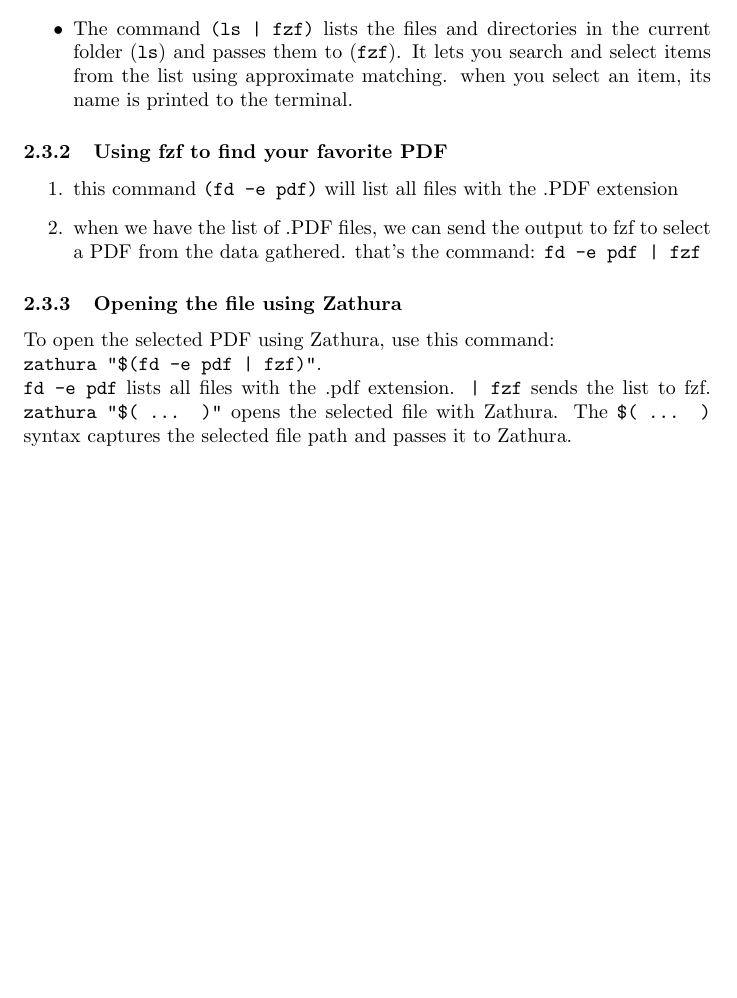
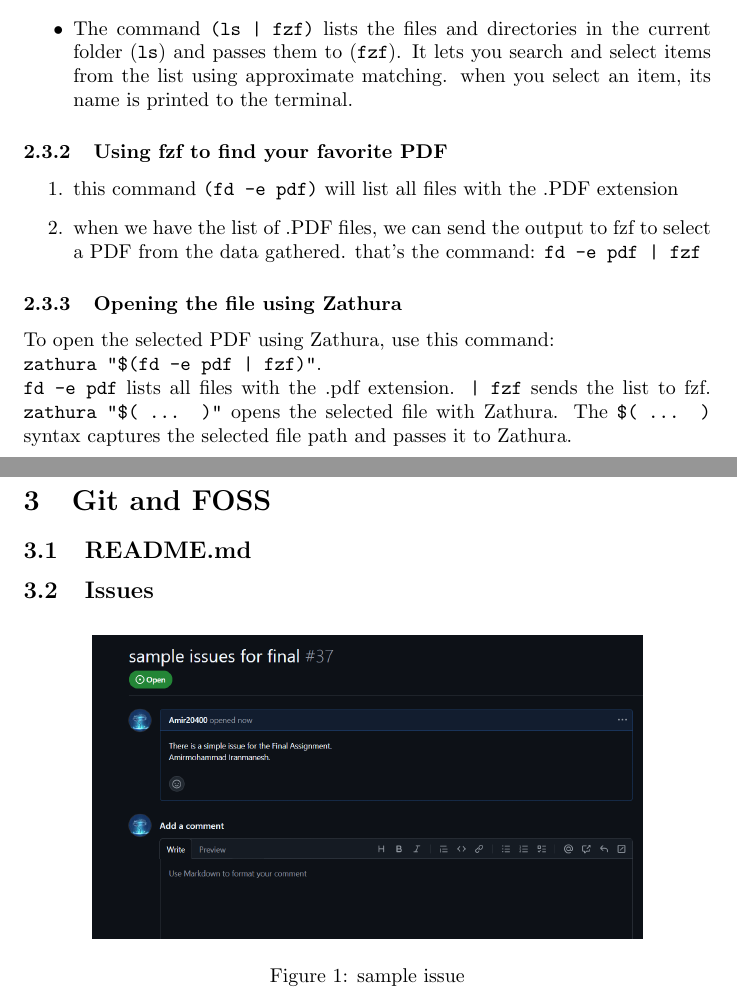
Before and after one commit to Amir20400/Final-project, a LaTeX problem sheet (The Final Assignment.tex): part of page 3 of 3 before the commit and two parts of pages 3 and 4 of 4 after it, the two joined at a grey line, cut so that both start at the same text, the shorter picture padded with empty space. Compiled offline with pdfLaTeX.

Commit message:
sample issues pic

```diff
--- a/The Final Assignment.tex
+++ b/The Final Assignment.tex
@@ -61,4 +61,13 @@
         \\\texttt{fd -e pdf} lists all files with the .pdf extension. \texttt{| fzf} sends the list to fzf. \texttt{zathura "\$( ... )"}
          opens the selected file with Zathura. The \texttt{\$( ... )} syntax captures the selected file path and passes it to Zathura.
 
+\section{Git and FOSS}
+    \subsection{README.md}
+    \subsection{Issues}
+    \begin{figure}[h]
+    \centering
+    \includegraphics[width=0.8\textwidth]{sample issue.png}
+    \caption{sample issue}
+    \end{figure}
+
 \end{document}
```
Also changed, not shown: sample issue.png (added).
